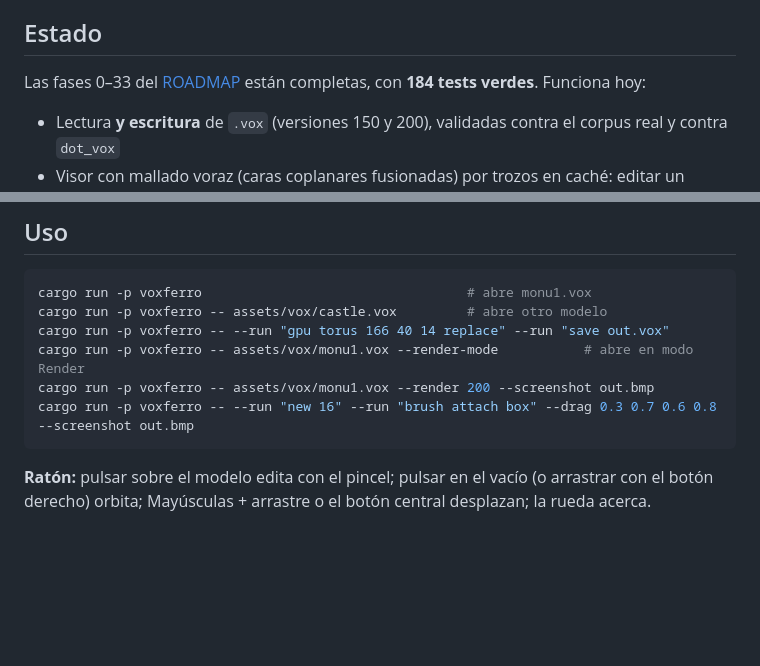
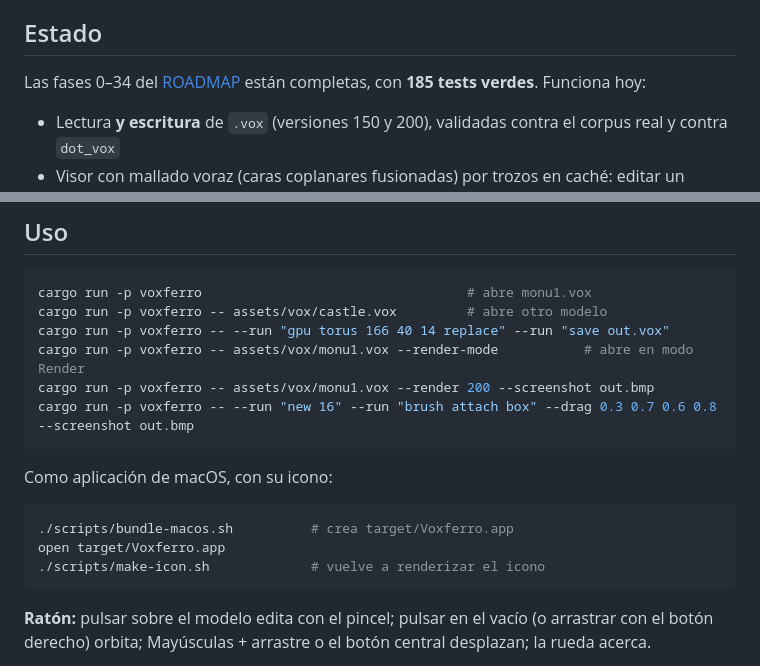
Before and after one commit to 0xshellcode/voxferro, a Markdown page: README.md, 2 parts joined by grey strips. GitHub-like rendering; blank space fills up the shorter version.

````diff
--- a/README.md
+++ b/README.md
@@ -10,7 +10,7 @@ idiomática de Rust.
 
 ## Estado
 
-Las fases 0–33 del [ROADMAP](ROADMAP.md) están completas, con **184 tests
+Las fases 0–34 del [ROADMAP](ROADMAP.md) están completas, con **185 tests
 verdes**. Funciona hoy:
 
 - Lectura **y escritura** de `.vox` (versiones 150 y 200), validadas contra el
@@ -58,6 +58,14 @@ cargo run -p voxferro -- --run "gpu torus 166 40 14 replace" --run "save out.vox
 cargo run -p voxferro -- assets/vox/monu1.vox --render-mode           # abre en modo Render
 cargo run -p voxferro -- assets/vox/monu1.vox --render 200 --screenshot out.bmp
 cargo run -p voxferro -- --run "new 16" --run "brush attach box" --drag 0.3 0.7 0.6 0.8 --screenshot out.bmp
+```
+
+Como aplicación de macOS, con su icono:
+
+```bash
+./scripts/bundle-macos.sh          # crea target/Voxferro.app
+open target/Voxferro.app
+./scripts/make-icon.sh             # vuelve a renderizar el icono
 ```
 
 **Ratón:** pulsar sobre el modelo edita con el pincel; pulsar en el vacío (o
````
Also changed, not shown: assets/icon/icon-square.png (added), assets/icon/icon.png (added), 5 other files.
